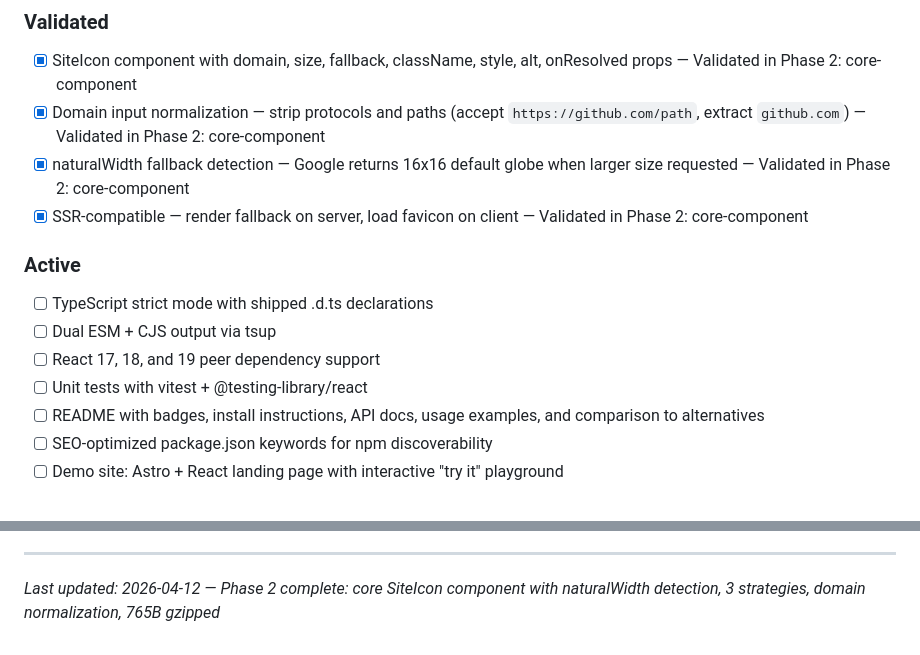
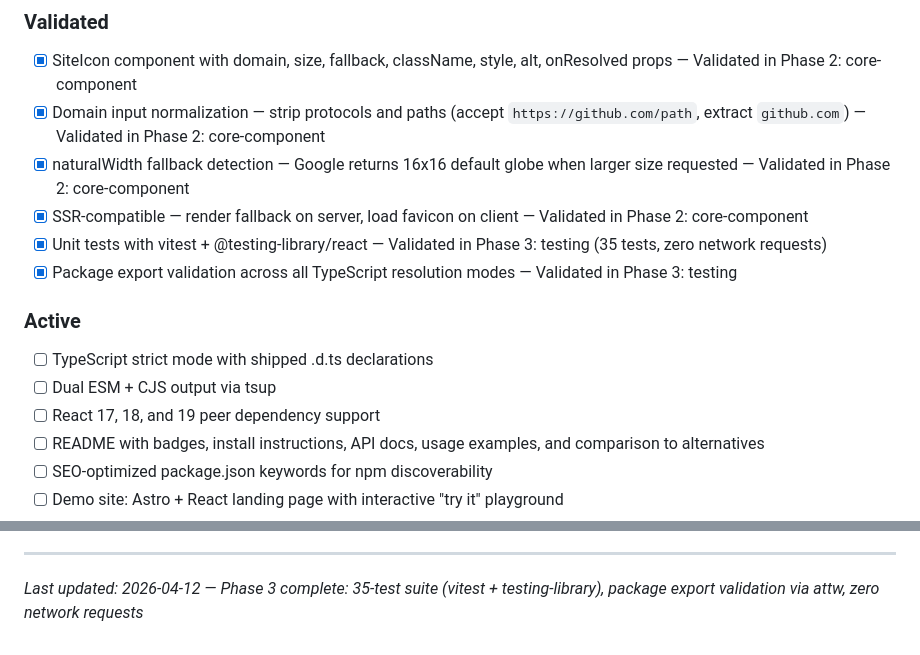
Before and after one commit to TomyCesaille/react-site-icon, a Markdown page: .planning/PROJECT.md, 2 parts joined by grey strips. Rendered like a GitHub page.

Commit message:
docs(phase-03): evolve PROJECT.md after phase completion

```diff
--- a/.planning/PROJECT.md
+++ b/.planning/PROJECT.md
@@ -16,12 +16,13 @@ Reliably display any website's favicon with correct fallback detection — fast
 - [x] Domain input normalization — strip protocols and paths (accept `https://github.com/path`, extract `github.com`) — Validated in Phase 2: core-component
 - [x] naturalWidth fallback detection — Google returns 16x16 default globe when larger size requested — Validated in Phase 2: core-component
 - [x] SSR-compatible — render fallback on server, load favicon on client — Validated in Phase 2: core-component
+- [x] Unit tests with vitest + @testing-library/react — Validated in Phase 3: testing (35 tests, zero network requests)
+- [x] Package export validation across all TypeScript resolution modes — Validated in Phase 3: testing
 
 ### Active
 - [ ] TypeScript strict mode with shipped .d.ts declarations
 - [ ] Dual ESM + CJS output via tsup
 - [ ] React 17, 18, and 19 peer dependency support
-- [ ] Unit tests with vitest + @testing-library/react
 - [ ] README with badges, install instructions, API docs, usage examples, and comparison to alternatives
 - [ ] SEO-optimized package.json keywords for npm discoverability
 - [ ] Demo site: Astro + React landing page with interactive "try it" playground
@@ -92,4 +93,4 @@ This document evolves at phase transitions and milestone boundaries.
 4. Update Context with current state
 
 ---
-*Last updated: 2026-04-12 — Phase 2 complete: core SiteIcon component with naturalWidth detection, 3 strategies, domain normalization, 765B gzipped*
+*Last updated: 2026-04-12 — Phase 3 complete: 35-test suite (vitest + testing-library), package export validation via attw, zero network requests*
```
